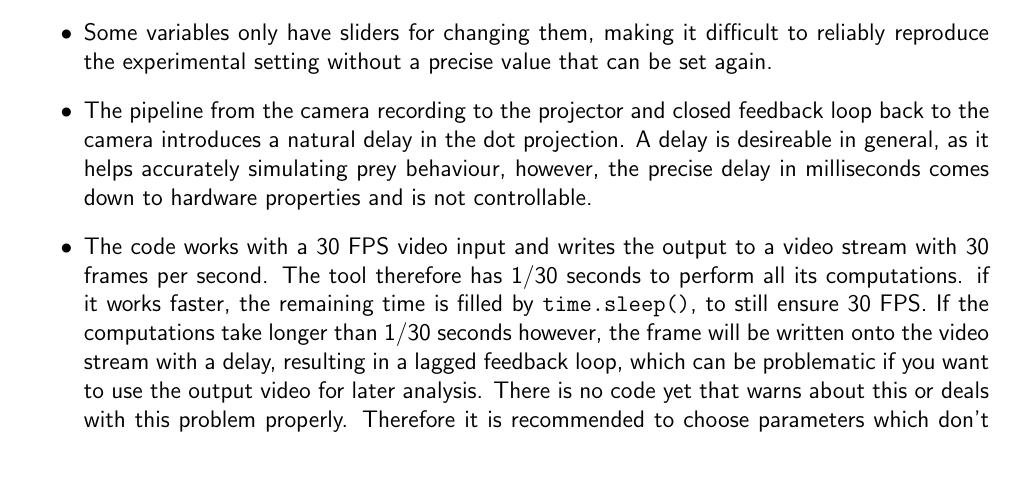
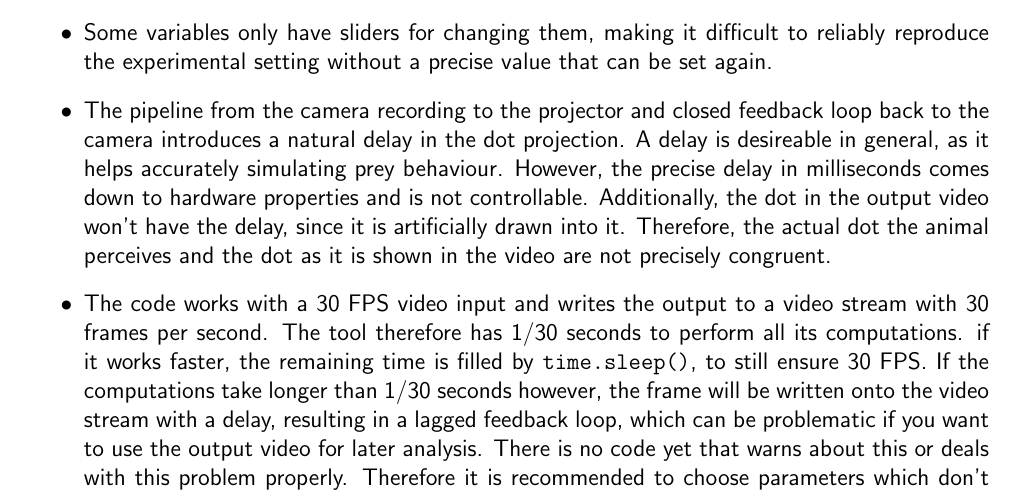
Before and after one commit to julian-zim/axotrack, a LaTeX document (manual/manual.tex): part of page 8 of 8, cut so that both start at the same text, the shorter picture padded with empty space. Compiled offline with pdfLaTeX.

Commit message:
Updaated manual

```diff
--- a/manual/manual.tex
+++ b/manual/manual.tex
@@ -177,7 +177,7 @@ Independant of the view, the actual tracking process is shown, with the body cen
 The main problem left with the tool is how its precision and comparability holds up in a serious experiment. This comes down to three main points:
 \begin{itemize}
 	\item Some variables only have sliders for changing them, making it difficult to reliably reproduce the experimental setting without a precise value that can be set again.
-	\item The pipeline from the camera recording to the projector and closed feedback loop back to the camera introduces a natural delay in the dot projection. A delay is desireable in general, as it helps accurately simulating prey behaviour, however, the precise delay in milliseconds comes down to hardware properties and is not controllable.
+	\item The pipeline from the camera recording to the projector and closed feedback loop back to the camera introduces a natural delay in the dot projection. A delay is desireable in general, as it helps accurately simulating prey behaviour. However, the precise delay in milliseconds comes down to hardware properties and is not controllable. Additionally, the dot in the output video won't have the delay, since it is artificially drawn into it. Therefore, the actual dot the animal perceives and the dot as it is shown in the video are not precisely congruent.
 	\item The code works with a 30 FPS video input and writes the output to a video stream with 30 frames per second. The tool therefore has 1/30 seconds to perform all its computations. if it works faster, the remaining time is filled by \Verb|time.sleep()|, to still ensure 30 FPS. If the computations take longer than 1/30 seconds however, the frame will be written onto the video stream with a delay, resulting in a lagged feedback loop, which can be problematic if you want to use the output video for later analysis. There is no code yet that warns about this or deals with this problem properly. Therefore it is recommended to choose parameters which don't end up in expensive computations.
 \end{itemize}
 
```
Also changed, not shown: manual/manual.pdf.
